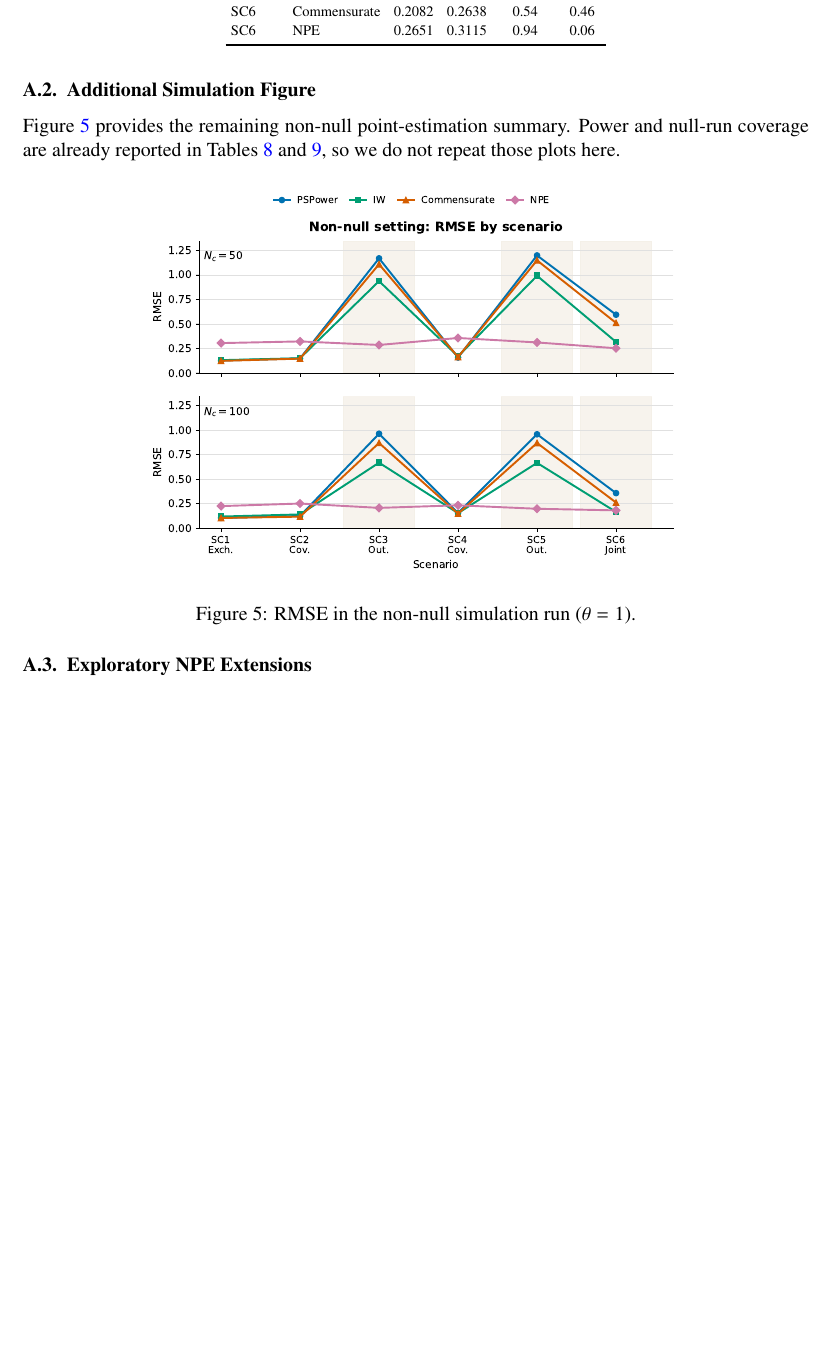
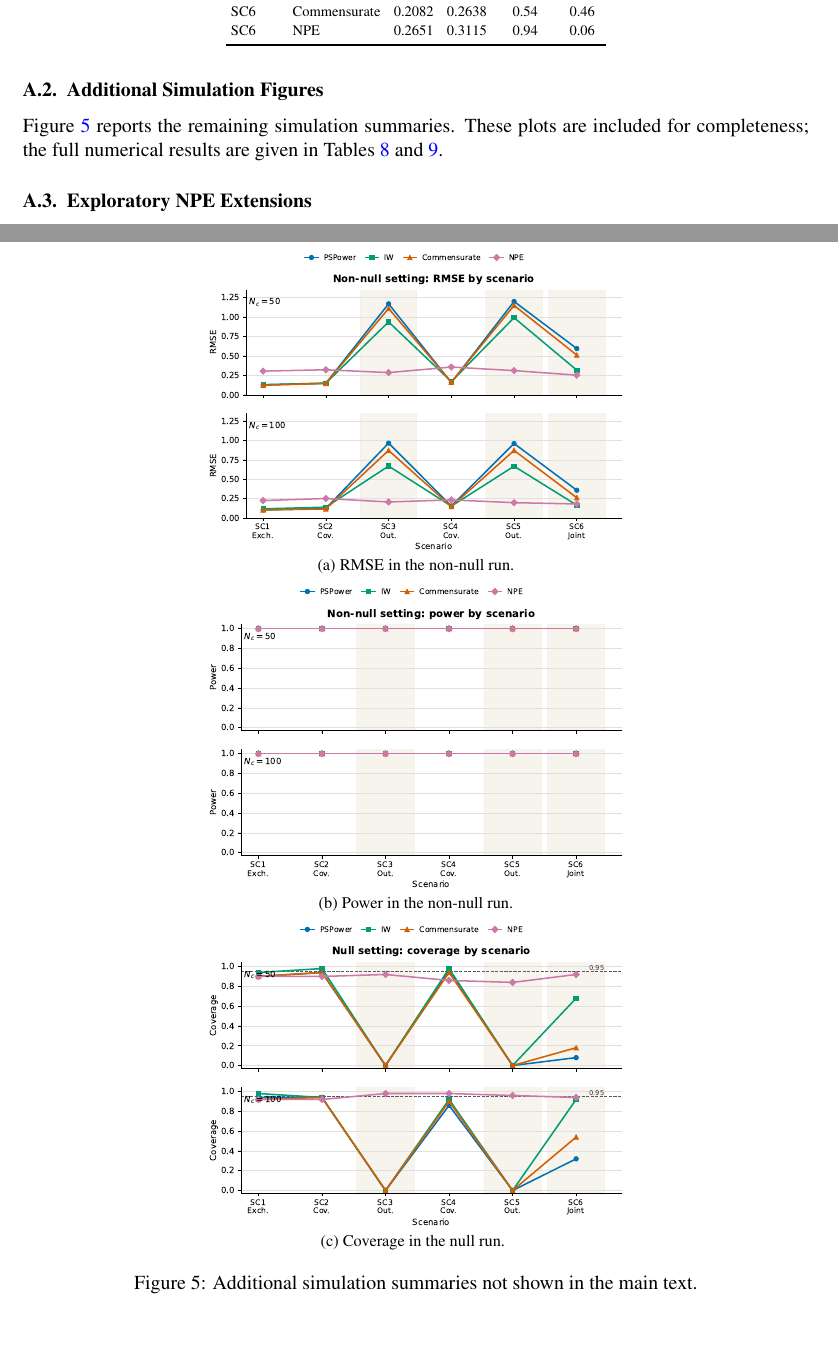
Before and after one commit to ChinHungScott/NPE-for-Bayesian-Dynamic-Borrowing-MLHC-, a LaTeX thesis (main.tex, which reads sections/007appendix.tex): part of page 16 of 18 before the commit and two parts of pages 16 and 17 of 19 after it, the two joined at a grey line, cut so that both start at the same text, the shorter picture padded with empty space. Compiled offline with pdfLaTeX.

Commit message:
Update 007appendix.tex

```diff
--- a/sections/007appendix.tex
+++ b/sections/007appendix.tex
@@ -163,18 +163,28 @@ SC6 & NPE          & 0.2651 & 0.3115 & 0.94 & 0.06 \\
 \normalsize
 \renewcommand{\arraystretch}{1}
 
-\subsection{Additional Simulation Figure}
+\subsection{Additional Simulation Figures}
 
-Figure~\ref{fig:app-sim-rmse} provides the remaining non-null point-estimation
-summary. Power and null-run coverage are already reported in
-Tables~\ref{tab:sim-full-nonnull} and \ref{tab:sim-full-null}, so we do not
-repeat those plots here.
+Figure~\ref{fig:app-sim-additional} reports the remaining simulation summaries.
+These plots are included for completeness; the full numerical results are given in
+Tables~\ref{tab:sim-full-nonnull} and \ref{tab:sim-full-null}.
 
-\begin{center}
-    \includegraphics[width=.68\textwidth]{fig_sim_rmse_focus.pdf}
-    \captionof{figure}{RMSE in the non-null simulation run ($\theta=1$).}
-    \label{fig:app-sim-rmse}
-\end{center}
+\begin{figure}[!p]
+    \centering
+    \includegraphics[width=.54\textwidth]{fig_sim_rmse_focus.pdf}\par
+    \vspace{-0.6em}
+    {\footnotesize (a) RMSE in the non-null run.}\par
+    \vspace{0.2em}
+    \includegraphics[width=.54\textwidth]{fig_sim_power_focus.pdf}\par
+    \vspace{-0.6em}
+    {\footnotesize (b) Power in the non-null run.}\par
+    \vspace{0.2em}
+    \includegraphics[width=.54\textwidth]{fig_sim_coverage_null_focus.pdf}\par
+    \vspace{-0.6em}
+    {\footnotesize (c) Coverage in the null run.}
+    \caption{Additional simulation summaries not shown in the main text.}
+    \label{fig:app-sim-additional}
+\end{figure}
 \subsection{Exploratory NPE Extensions}
 
 We also ran exploratory non-null simulations for several NPE variants that add
```
